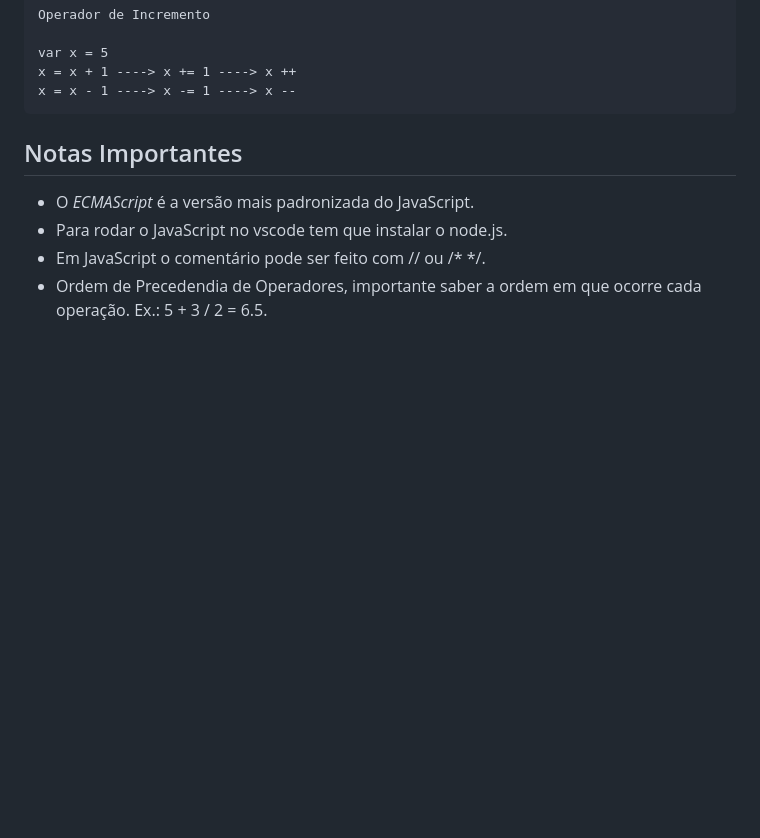
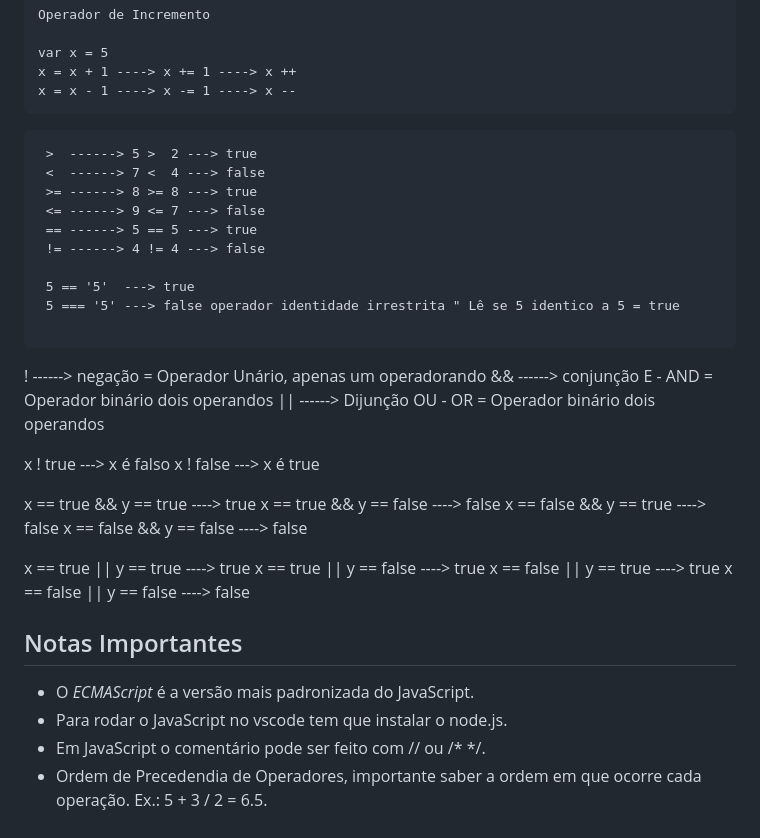
Before and after one commit to RobsonLF/javascript, a Markdown page: _anotacoes.md, the part around the change. Rendered like a GitHub page; blank space fills up the shorter version.

````diff
--- a/_anotacoes.md
+++ b/_anotacoes.md
@@ -151,7 +151,37 @@
 
  <a id="op-relacionais"></a>
 
+  ```
+   >  ------> 5 >  2 ---> true
+   <  ------> 7 <  4 ---> false
+   >= ------> 8 >= 8 ---> true
+   <= ------> 9 <= 7 ---> false
+   == ------> 5 == 5 ---> true
+   != ------> 4 != 4 ---> false
+
+   5 == '5'  ---> true
+   5 === '5' ---> false operador identidade irrestrita " Lê se 5 identico a 5 = true
+
+   ```
+
  <a id="op-logicos"></a>
+
+   !   ------> negação  = Operador Unário, apenas um operadorando
+   &&  ------> conjunção E - AND = Operador binário dois operandos
+   ||  ------> Dijunção OU - OR  = Operador binário dois operandos
+
+   x ! true   ---> x é falso
+   x ! false  ---> x é true
+
+   x == true  && y == true   ----> true
+   x == true  && y == false  ----> false
+   x == false && y == true   ----> false
+   x == false && y == false  ----> false
+
+   x == true  || y == true   ----> true
+   x == true  || y == false  ----> true
+   x == false || y == true   ----> true
+   x == false || y == false  ----> false
 
  <a id="op-ternarios"></a>
 
````
